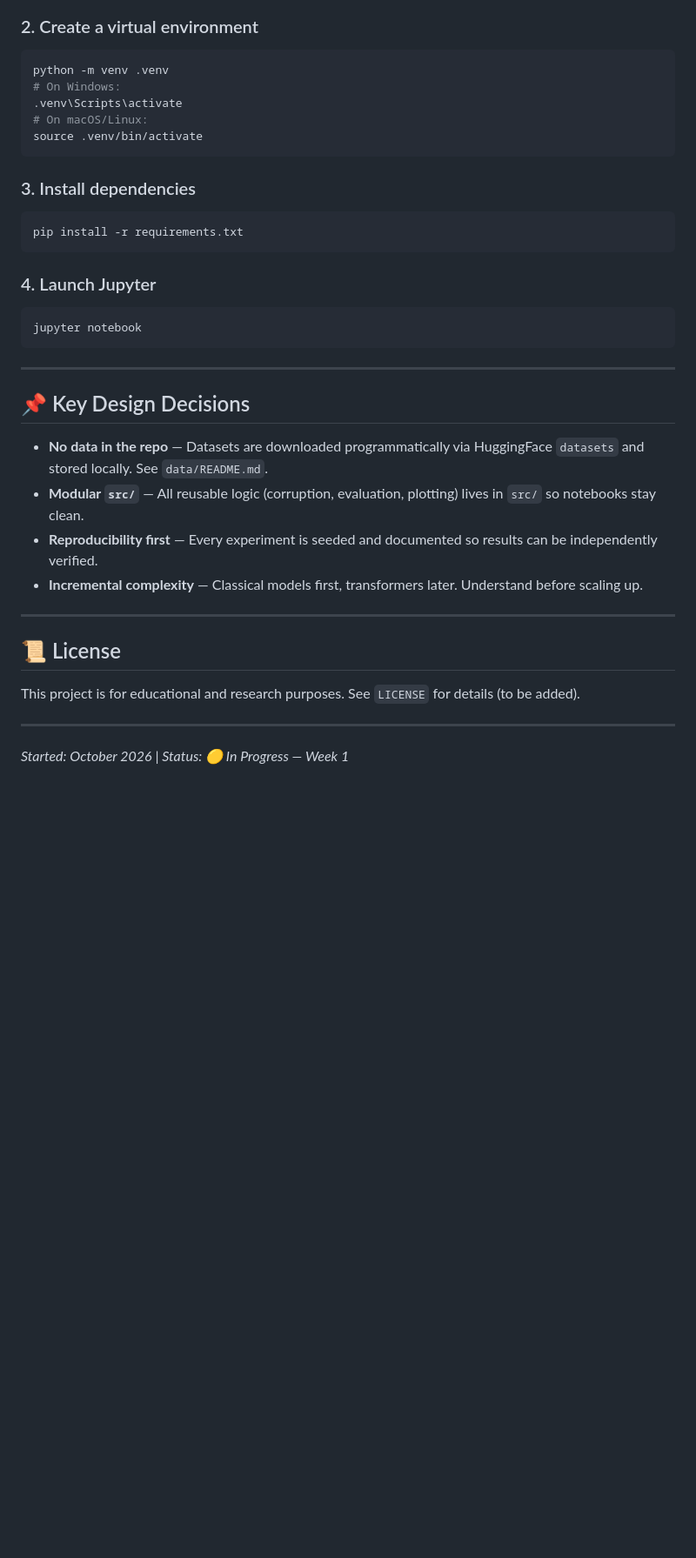
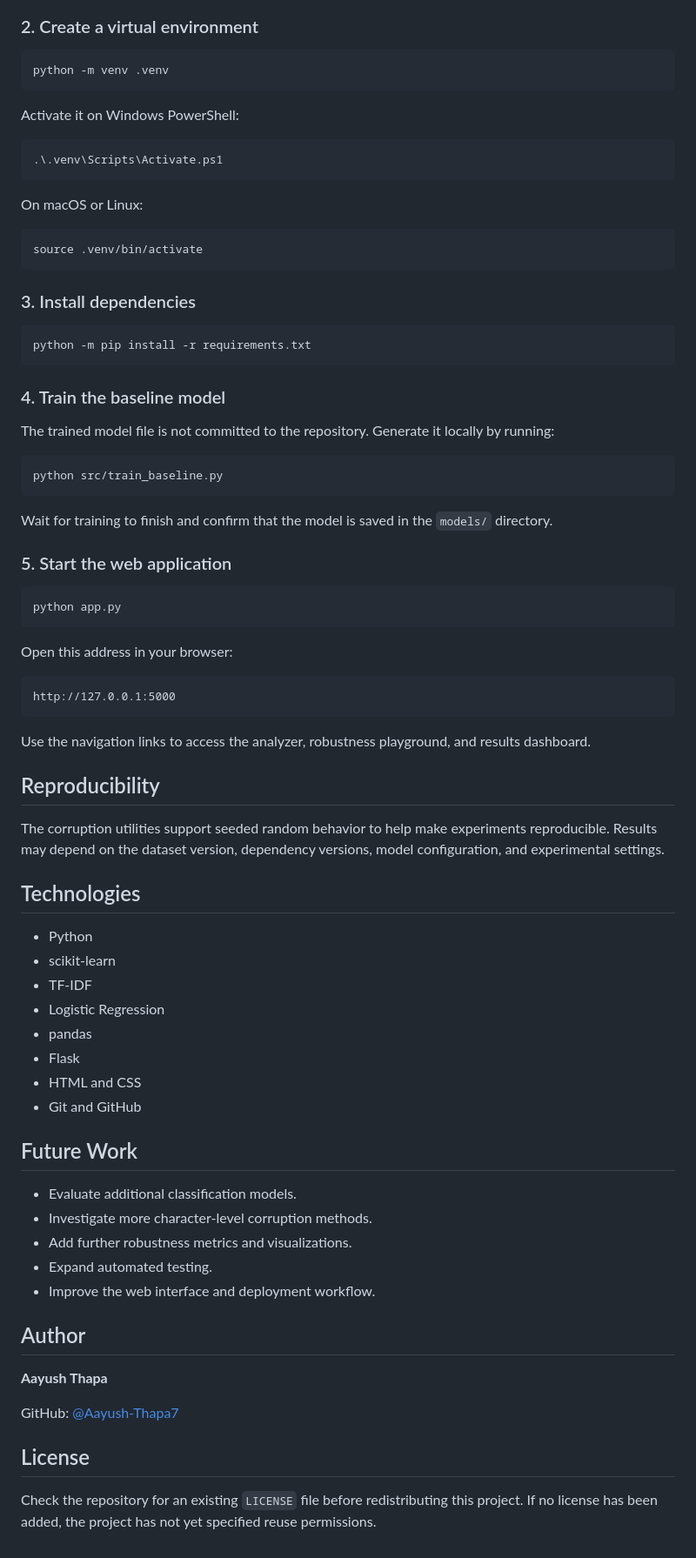
Before and after one commit to Aayush-Thapa7/nlp-text-robustness, a Markdown page: README.md, the part around one of its changes. Shown at 87% size. Rendered like a GitHub page; blank space fills up the shorter version.

Commit message:
Improve project README

````diff
--- a/README.md
+++ b/README.md
@@ -88,36 +144,78 @@ cd nlp-text-robustness
 ```bash
 python -m venv .venv
-# On Windows:
-.venv\Scripts\activate
-# On macOS/Linux:
+```
+
+Activate it on Windows PowerShell:
+
+```powershell
+.\.venv\Scripts\Activate.ps1
+```
+
+On macOS or Linux:
+
+```bash
 source .venv/bin/activate
 ```
 
 ### 3. Install dependencies
+
 ```bash
-pip install -r requirements.txt
+python -m pip install -r requirements.txt
 ```
 
-### 4. Launch Jupyter
+### 4. Train the baseline model
+
+The trained model file is not committed to the repository. Generate it locally by running:
+
 ```bash
-jupyter notebook
+python src/train_baseline.py
 ```
 
----
+Wait for training to finish and confirm that the model is saved in the `models/` directory.
 
-## 📌 Key Design Decisions
+### 5. Start the web application
 
-- **No data in the repo** — Datasets are downloaded programmatically via HuggingFace `datasets` and stored locally. See `data/README.md`.
-- **Modular `src/`** — All reusable logic (corruption, evaluation, plotting) lives in `src/` so notebooks stay clean.
-- **Reproducibility first** — Every experiment is seeded and documented so results can be independently verified.
-- **Incremental complexity** — Classical models first, transformers later. Understand before scaling up.
+```bash
+python app.py
+```
 
----
+Open this address in your browser:
 
-## 📜 License
+```text
+http://127.0.0.1:5000
+```
 
-This project is for educational and research purposes. See `LICENSE` for details (to be added).
+Use the navigation links to access the analyzer, robustness playground, and results dashboard.
 
----
+## Reproducibility
 
-*Started: October 2026 | Status: 🟡 In Progress — Week 1*
+The corruption utilities support seeded random behavior to help make experiments reproducible. Results may depend on the dataset version, dependency versions, model configuration, and experimental settings.
+
+## Technologies
+
+- Python
+- scikit-learn
+- TF-IDF
+- Logistic Regression
+- pandas
+- Flask
+- HTML and CSS
+- Git and GitHub
+
+## Future Work
+
+- Evaluate additional classification models.
+- Investigate more character-level corruption methods.
+- Add further robustness metrics and visualizations.
+- Expand automated testing.
+- Improve the web interface and deployment workflow.
+
+## Author
+
+**Aayush Thapa**
+
+GitHub: [@Aayush-Thapa7](https://github.com/Aayush-Thapa7)
+
+## License
+
+Check the repository for an existing `LICENSE` file before redistributing this project. If no license has been added, the project has not yet specified reuse permissions.
````
Also changed, not shown: other parts of README.md (+117 -61 lines).
